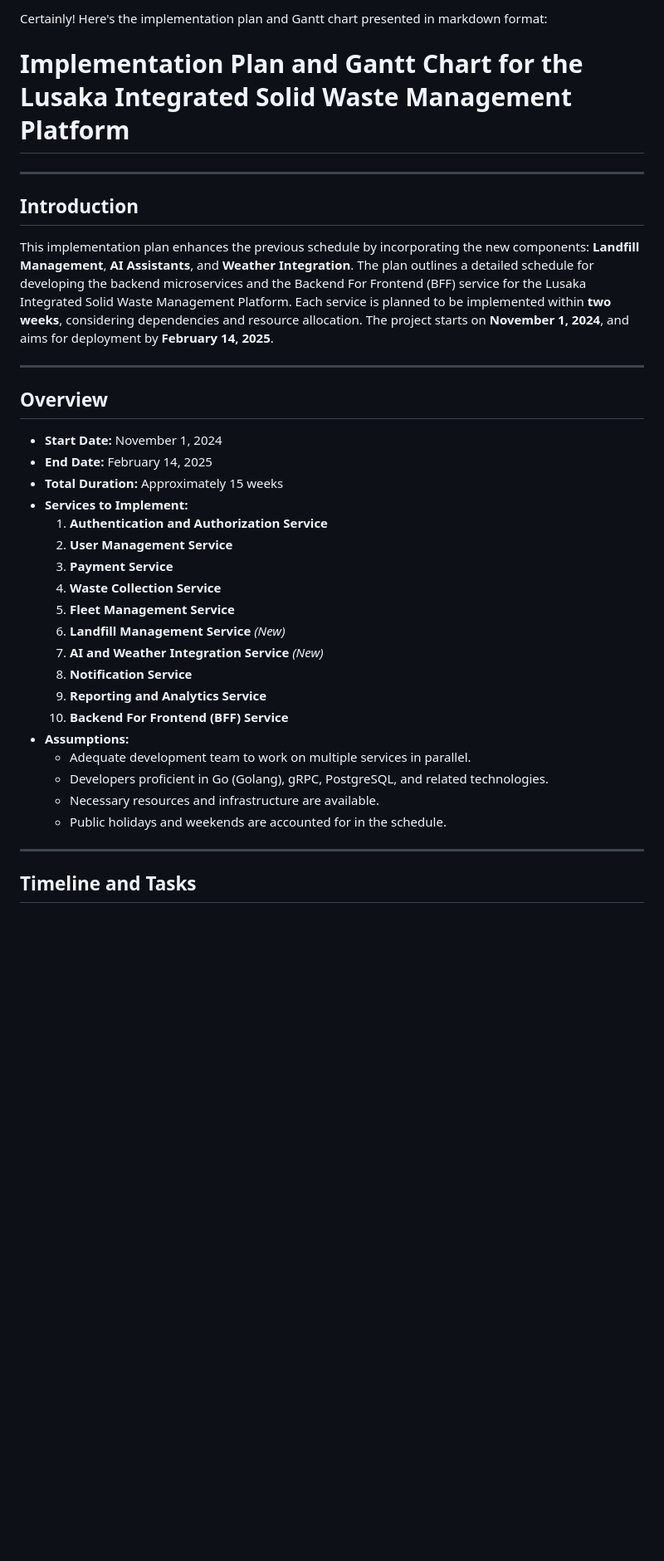
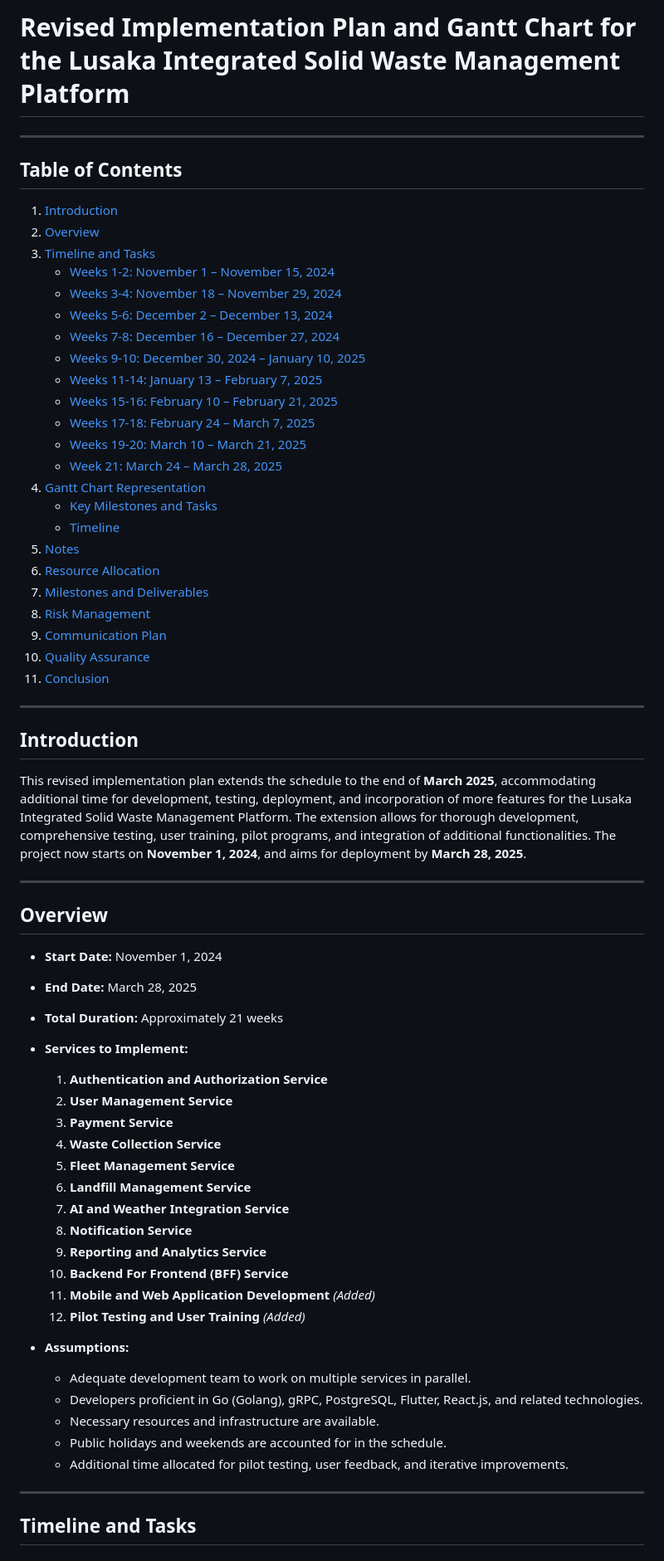
Before and after one commit to bandajon/lusaka-intergrated-solid-waste-company, a Markdown page: WORK-PLAN.md, the part around one of its changes. Shown at 83% size. Rendered like a GitHub page; blank space fills up the shorter version.

```diff
--- a/WORK-PLAN.md
+++ b/WORK-PLAN.md
@@ -1,36 +1,66 @@
-Certainly! Here's the implementation plan and Gantt chart presented in markdown format:
+# **Revised Implementation Plan and Gantt Chart for the Lusaka Integrated Solid Waste Management Platform**
 
-# **Implementation Plan and Gantt Chart for the Lusaka Integrated Solid Waste Management Platform**
+---
+
+## **Table of Contents**
+
+1. [Introduction](#introduction)
+2. [Overview](#overview)
+3. [Timeline and Tasks](#timeline-and-tasks)
+    - [Weeks 1-2: November 1 – November 15, 2024](#weeks-1-2-november-1--november-15-2024)
+    - [Weeks 3-4: November 18 – November 29, 2024](#weeks-3-4-november-18--november-29-2024)
+    - [Weeks 5-6: December 2 – December 13, 2024](#weeks-5-6-december-2--december-13-2024)
+    - [Weeks 7-8: December 16 – December 27, 2024](#weeks-7-8-december-16--december-27-2024)
+    - [Weeks 9-10: December 30, 2024 – January 10, 2025](#weeks-9-10-december-30-2024--january-10-2025)
+    - [Weeks 11-14: January 13 – February 7, 2025](#weeks-11-14-january-13--february-7-2025)
+    - [Weeks 15-16: February 10 – February 21, 2025](#weeks-15-16-february-10--february-21-2025)
+    - [Weeks 17-18: February 24 – March 7, 2025](#weeks-17-18-february-24--march-7-2025)
+    - [Weeks 19-20: March 10 – March 21, 2025](#weeks-19-20-march-10--march-21-2025)
+    - [Week 21: March 24 – March 28, 2025](#week-21-march-24--march-28-2025)
+4. [Gantt Chart Representation](#gantt-chart-representation)
+    - [Key Milestones and Tasks](#key-milestones-and-tasks)
+    - [Timeline](#timeline)
+5. [Notes](#notes)
+6. [Resource Allocation](#resource-allocation)
+7. [Milestones and Deliverables](#milestones-and-deliverables)
+8. [Risk Management](#risk-management)
+9. [Communication Plan](#communication-plan)
+10. [Quality Assurance](#quality-assurance)
+11. [Conclusion](#conclusion)
 
 ---
 
 ## **Introduction**
 
-This implementation plan enhances the previous schedule by incorporating the new components: **Landfill Management**, **AI Assistants**, and **Weather Integration**. The plan outlines a detailed schedule for developing the backend microservices and the Backend For Frontend (BFF) service for the Lusaka Integrated Solid Waste Management Platform. Each service is planned to be implemented within **two weeks**, considering dependencies and resource allocation. The project starts on **November 1, 2024**, and aims for deployment by **February 14, 2025**.
+This revised implementation plan extends the schedule to the end of **March 2025**, accommodating additional time for development, testing, deployment, and incorporation of more features for the Lusaka Integrated Solid Waste Management Platform. The extension allows for thorough development, comprehensive testing, user training, pilot programs, and integration of additional functionalities. The project now starts on **November 1, 2024**, and aims for deployment by **March 28, 2025**.
 
 ---
 
 ## **Overview**
 
 - **Start Date:** November 1, 2024
-- **End Date:** February 14, 2025
-- **Total Duration:** Approximately 15 weeks
+- **End Date:** March 28, 2025
+- **Total Duration:** Approximately 21 weeks
 - **Services to Implement:**
   1. **Authentication and Authorization Service**
   2. **User Management Service**
   3. **Payment Service**
   4. **Waste Collection Service**
   5. **Fleet Management Service**
-  6. **Landfill Management Service** *(New)*
-  7. **AI and Weather Integration Service** *(New)*
+  6. **Landfill Management Service**
+  7. **AI and Weather Integration Service**
   8. **Notification Service**
   9. **Reporting and Analytics Service**
   10. **Backend For Frontend (BFF) Service**
+  11. **Mobile and Web Application Development** *(Added)*
+  12. **Pilot Testing and User Training** *(Added)*
+
 - **Assumptions:**
   - Adequate development team to work on multiple services in parallel.
-  - Developers proficient in Go (Golang), gRPC, PostgreSQL, and related technologies.
+  - Developers proficient in Go (Golang), gRPC, PostgreSQL, Flutter, React.js, and related technologies.
   - Necessary resources and infrastructure are available.
   - Public holidays and weekends are accounted for in the schedule.
+  - Additional time allocated for pilot testing, user feedback, and iterative improvements.
 
 ---
 
```
Also changed, not shown: other parts of WORK-PLAN.md (+159 -82 lines).
